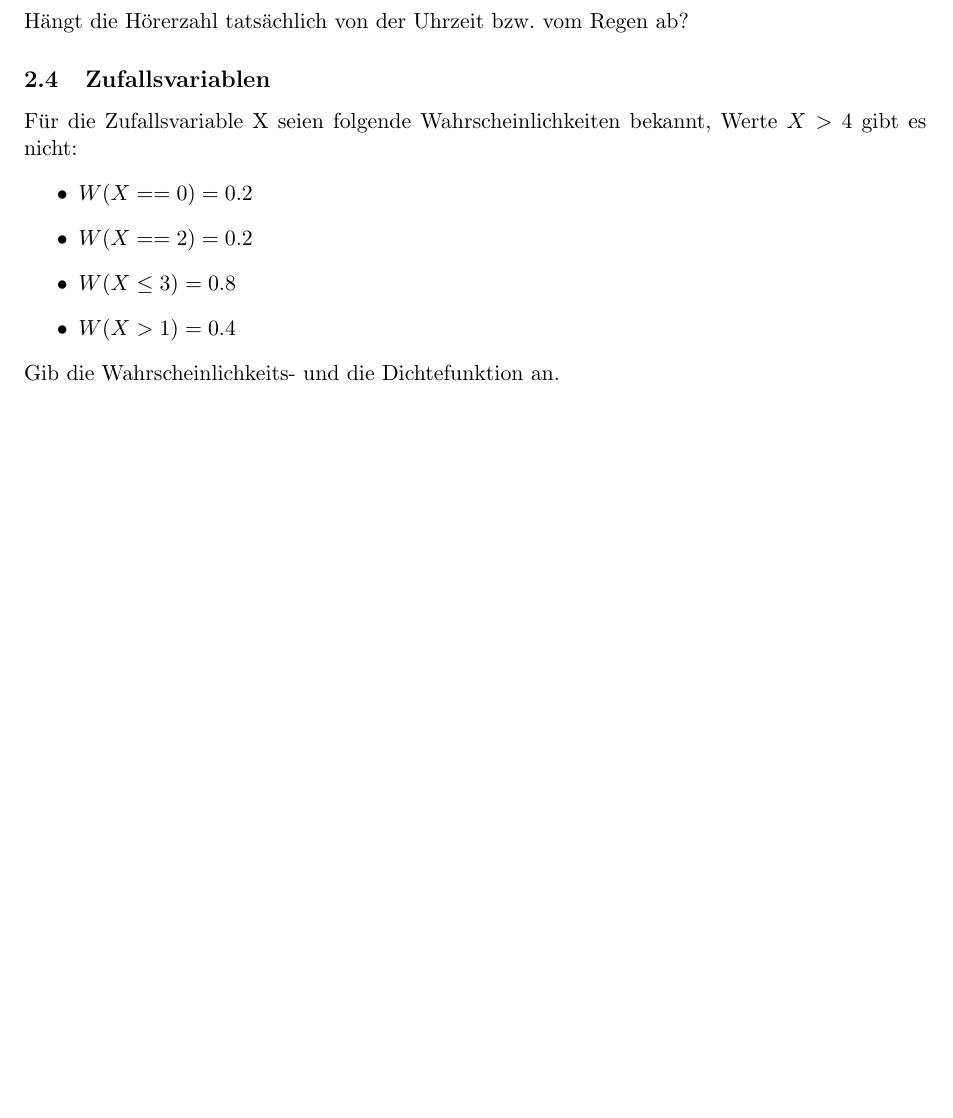
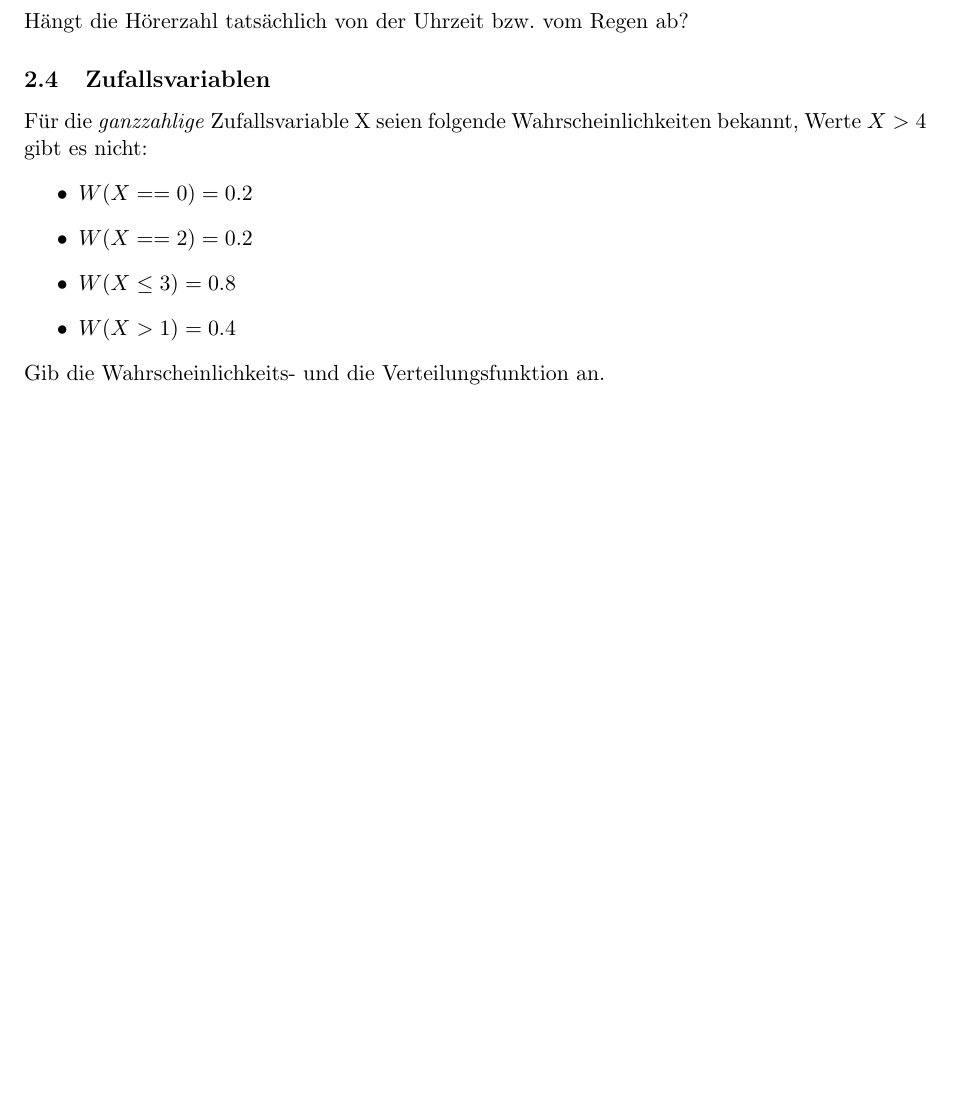
Before and after one commit to chris-code/AI-Tutorium, a LaTeX document (Aufgaben.tex): part of page 12 of 18, cut so that both start at the same text. Compiled offline with pdfLaTeX.

Commit message:
Aufgabe 2.4 - Zufallsvariablen eindeutiger formuliert
Anmerkung, dass es sich um eine ganzzahlige Zufallsvariable handeln soll hinzu gefügt. Verteilungs- statt Dichtefunktion.

```diff
--- a/Aufgaben.tex
+++ b/Aufgaben.tex
@@ -368,14 +368,14 @@ Prof. Müller liest die Vorlesung Thermodynamik zwei mal in der Woche, Montags u
 Hängt die Hörerzahl tatsächlich von der Uhrzeit bzw. vom Regen ab?
 
 \subsection{Zufallsvariablen}
-Für die Zufallsvariable X seien folgende Wahrscheinlichkeiten bekannt, Werte $X > 4$ gibt es nicht:
+Für die \emph{ganzzahlige} Zufallsvariable X seien folgende Wahrscheinlichkeiten bekannt, Werte $X > 4$ gibt es nicht:
 \begin{itemize}
 	\item $W(X == 0) = 0.2$
 	\item $W(X == 2) = 0.2$
 	\item $W(X \leq 3) = 0.8$
 	\item $W(X > 1) = 0.4$
 \end{itemize}
-Gib die Wahrscheinlichkeits- und die Dichtefunktion an.
+Gib die Wahrscheinlichkeits- und die Verteilungsfunktion an.
 
 \newpage
 \section{Informatik}
```
Also changed, not shown: Lösungen.tex (+2 -2 lines).
